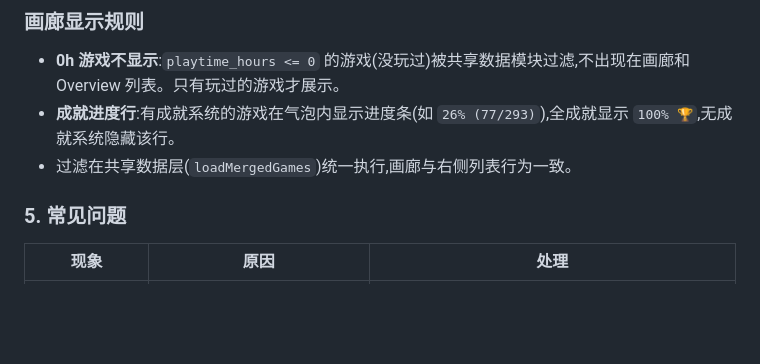
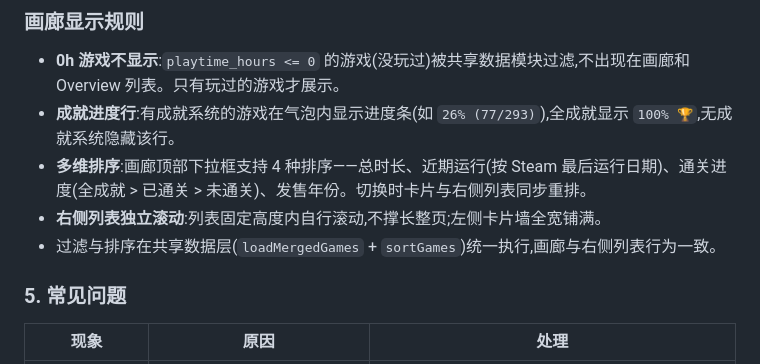
Before and after one commit to SimpletonEminent/SimpletonEminent.github.io, a Markdown page: docs/steam-gallery-ops.md, the part around the change. GitHub-like rendering; blank space fills up the shorter version.

Commit message:
docs: 操作指南补充排序/全宽/成就数据说明

```diff
--- a/docs/steam-gallery-ops.md
+++ b/docs/steam-gallery-ops.md
@@ -101,7 +101,9 @@ node scripts/check-achievements.mjs
 
 - **0h 游戏不显示**:`playtime_hours <= 0` 的游戏(没玩过)被共享数据模块过滤,不出现在画廊和 Overview 列表。只有玩过的游戏才展示。
 - **成就进度行**:有成就系统的游戏在气泡内显示进度条(如 `26% (77/293)`),全成就显示 `100% 🏆`,无成就系统隐藏该行。
-- 过滤在共享数据层(`loadMergedGames`)统一执行,画廊与右侧列表行为一致。
+- **多维排序**:画廊顶部下拉框支持 4 种排序——总时长、近期运行(按 Steam 最后运行日期)、通关进度(全成就 > 已通关 > 未通关)、发售年份。切换时卡片与右侧列表同步重排。
+- **右侧列表独立滚动**:列表固定高度内自行滚动,不撑长整页;左侧卡片墙全宽铺满。
+- 过滤与排序在共享数据层(`loadMergedGames` + `sortGames`)统一执行,画廊与右侧列表行为一致。
 
 ### 5. 常见问题
 
```
